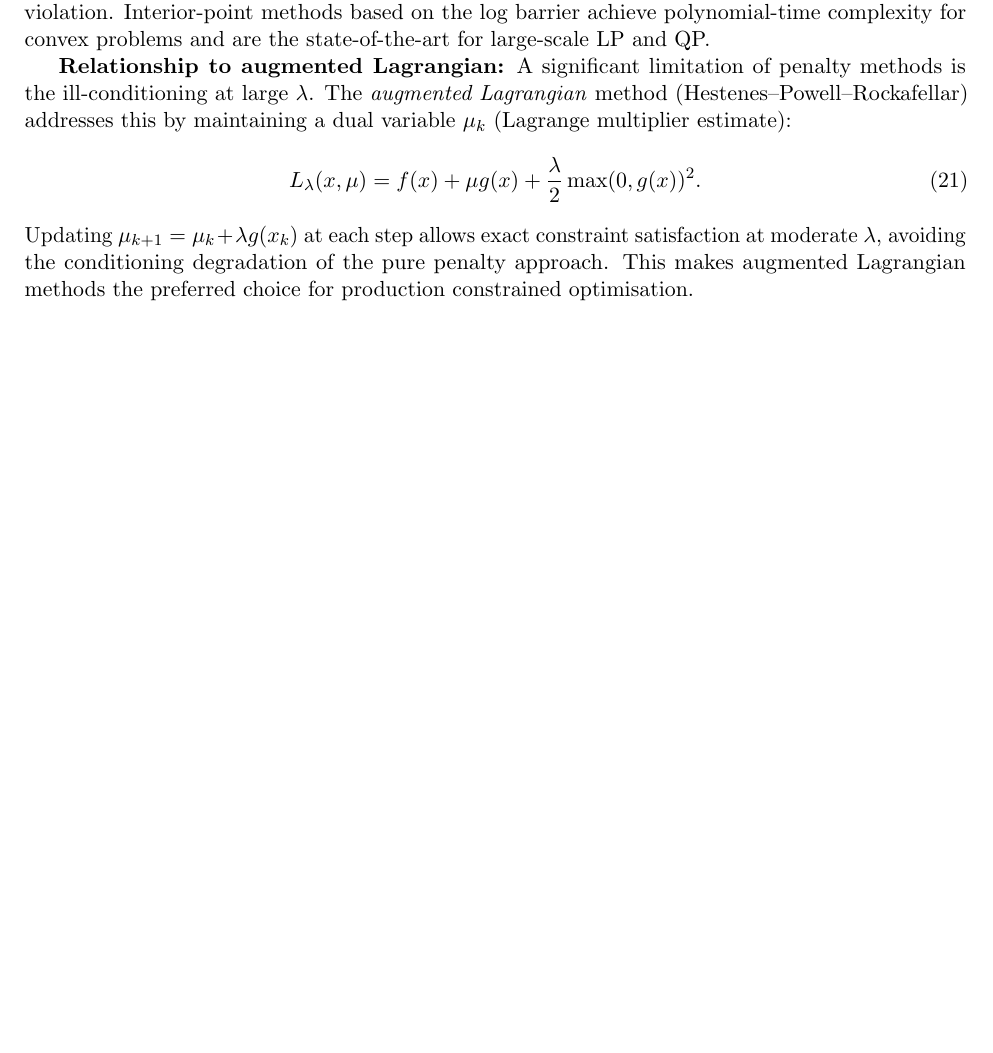
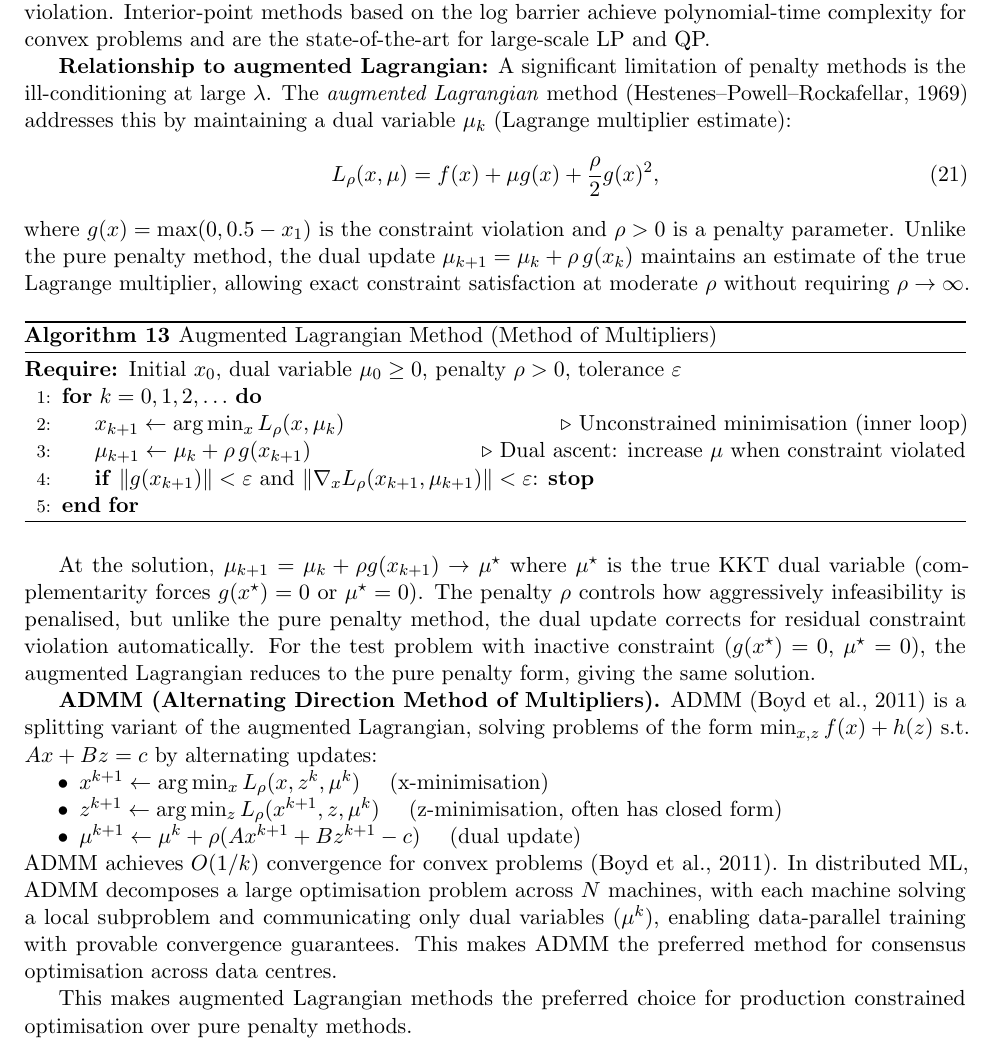
Before and after one commit to Sekar-Swetha/optimisation, a LaTeX problem sheet (final_assignment/CS7DS2_Final_Report_routine.tex): part of page 45 of 62 before the commit and part of page 45 of 63 after it, cut so that both start at the same text, the shorter picture padded with empty space. Compiled offline with pdfLaTeX.

Commit message:
routine pass 38: formal Augmented Lagrangian algorithm block, ADMM splitting variant with distributed ML application, dual ascent convergence analysis

```diff
--- a/final_assignment/CS7DS2_Final_Report_routine.tex
+++ b/final_assignment/CS7DS2_Final_Report_routine.tex
@@ -1096,11 +1096,37 @@ Penalty $\lambda = 4.5$ & $(0.583, 2.000)$ & 0.7244 & 0.000 & Yes \\
 
 \textbf{Relationship to logarithmic barrier (interior point):} An alternative to penalty methods for inequality constraints is the \emph{logarithmic barrier}: $F_t(x) = f(x) - \frac{1}{t}\log(-g(x))$ (for $g(x) < 0$). As $t \to \infty$, $x^{\star}(t) \to x^{\star}_{\text{constrained}}$. Unlike the penalty method, the barrier enforces strict feasibility automatically (the $-\log$ term becomes $+\infty$ at the constraint boundary), avoiding any constraint violation. Interior-point methods based on the log barrier achieve polynomial-time complexity for convex problems and are the state-of-the-art for large-scale LP and QP.
 
-\textbf{Relationship to augmented Lagrangian:} A significant limitation of penalty methods is the ill-conditioning at large $\lambda$. The \emph{augmented Lagrangian} method (Hestenes--Powell--Rockafellar) addresses this by maintaining a dual variable $\mu_k$ (Lagrange multiplier estimate):
-\begin{equation}
-L_\lambda(x, \mu) = f(x) + \mu g(x) + \frac{\lambda}{2} \max(0, g(x))^2.
-\end{equation}
-Updating $\mu_{k+1} = \mu_k + \lambda g(x_k)$ at each step allows exact constraint satisfaction at moderate $\lambda$, avoiding the conditioning degradation of the pure penalty approach. This makes augmented Lagrangian methods the preferred choice for production constrained optimisation.
+\textbf{Relationship to augmented Lagrangian:} A significant limitation of penalty methods is the ill-conditioning at large $\lambda$. The \emph{augmented Lagrangian} method (Hestenes--Powell--Rockafellar, 1969) addresses this by maintaining a dual variable $\mu_k$ (Lagrange multiplier estimate):
+\begin{equation}
+L_\rho(x, \mu) = f(x) + \mu g(x) + \frac{\rho}{2} g(x)^2,
+\label{eq:augmented_lagrangian}
+\end{equation}
+where $g(x) = \max(0, 0.5 - x_1)$ is the constraint violation and $\rho > 0$ is a penalty parameter. Unlike the pure penalty method, the dual update $\mu_{k+1} = \mu_k + \rho\, g(x_k)$ maintains an estimate of the true Lagrange multiplier, allowing exact constraint satisfaction at moderate $\rho$ without requiring $\rho \to \infty$.
+
+\begin{algorithm}[H]
+\caption{Augmented Lagrangian Method (Method of Multipliers)}
+\label{alg:augmented_lagrangian}
+\begin{algorithmic}[1]
+\Require Initial $x_0$, dual variable $\mu_0 \geq 0$, penalty $\rho > 0$, tolerance $\varepsilon$
+\For{$k = 0, 1, 2, \ldots$}
+    \State $x_{k+1} \gets \arg\min_{x} L_\rho(x, \mu_k)$ \Comment{Unconstrained minimisation (inner loop)}
+    \State $\mu_{k+1} \gets \mu_k + \rho\, g(x_{k+1})$ \Comment{Dual ascent: increase $\mu$ when constraint violated}
+    \State \textbf{if} $\|g(x_{k+1})\| < \varepsilon$ and $\|\nabla_x L_\rho(x_{k+1}, \mu_{k+1})\| < \varepsilon$: \textbf{stop}
+\EndFor
+\end{algorithmic}
+\end{algorithm}
+
+At the solution, $\mu_{k+1} = \mu_k + \rho g(x_{k+1}) \to \mu^\star$ where $\mu^\star$ is the true KKT dual variable (complementarity forces $g(x^\star) = 0$ or $\mu^\star = 0$). The penalty $\rho$ controls how aggressively infeasibility is penalised, but unlike the pure penalty method, the dual update corrects for residual constraint violation automatically. For the test problem with inactive constraint ($g(x^\star) = 0$, $\mu^\star = 0$), the augmented Lagrangian reduces to the pure penalty form, giving the same solution.
+
+\textbf{ADMM (Alternating Direction Method of Multipliers).} ADMM (Boyd et al., 2011) is a splitting variant of the augmented Lagrangian, solving problems of the form $\min_{x,z} f(x) + h(z)$ s.t.\ $Ax + Bz = c$ by alternating updates:
+\begin{itemize}[nosep]
+\item $x^{k+1} \gets \arg\min_x L_\rho(x, z^k, \mu^k)$ \quad (x-minimisation)
+\item $z^{k+1} \gets \arg\min_z L_\rho(x^{k+1}, z, \mu^k)$ \quad (z-minimisation, often has closed form)
+\item $\mu^{k+1} \gets \mu^k + \rho(Ax^{k+1} + Bz^{k+1} - c)$ \quad (dual update)
+\end{itemize}
+ADMM achieves $O(1/k)$ convergence for convex problems (Boyd et al., 2011). In distributed ML, ADMM decomposes a large optimisation problem across $N$ machines, with each machine solving a local subproblem and communicating only dual variables ($\mu^k$), enabling data-parallel training with provable convergence guarantees. This makes ADMM the preferred method for consensus optimisation across data centres.
+
+This makes augmented Lagrangian methods the preferred choice for production constrained optimisation over pure penalty methods.
 
 % ============================================================
 \section[Question 6: Linear Programmes and Frank--Wolfe Algorithm]{Question 6: Linear Programmes and Frank--Wolfe Algorithm \hfill [30 marks]}
```
